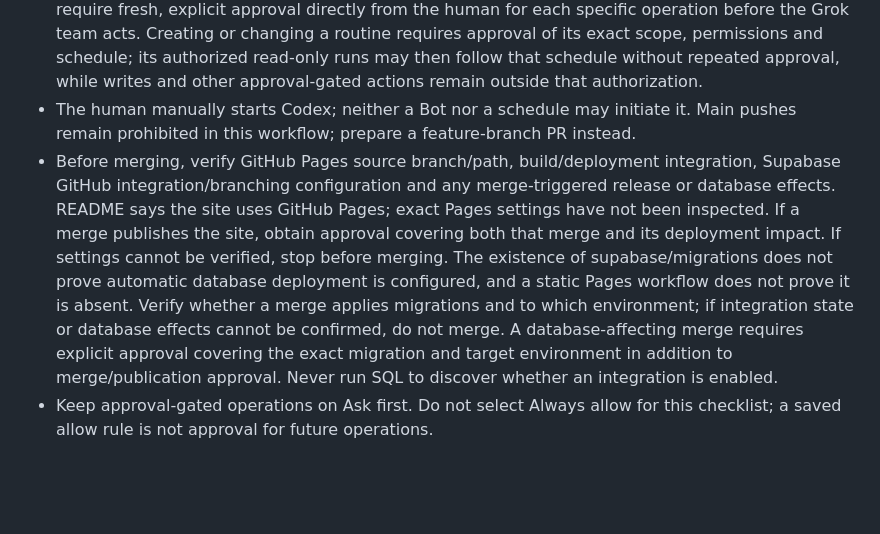
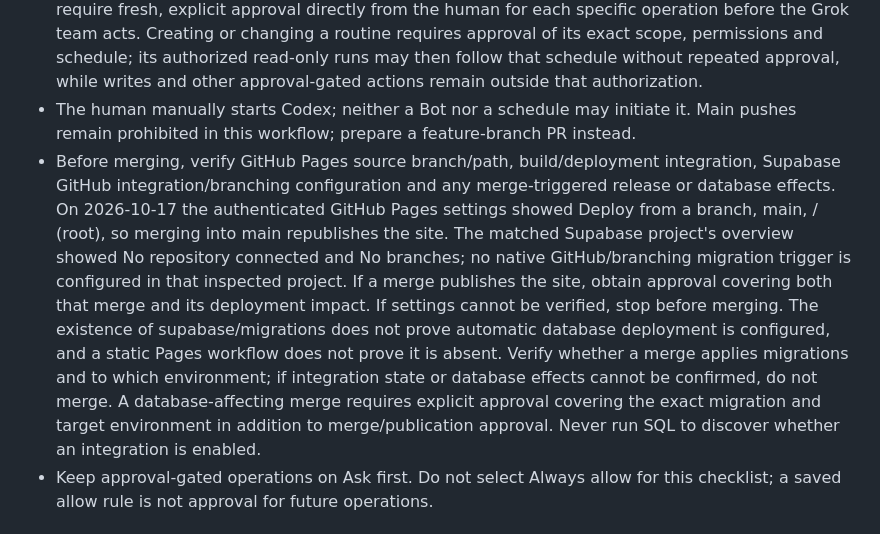
Before and after one commit to hcwwwwaiii/homework-record-book, a Markdown page: AGENTS.md, the part around the change. Drawn GitHub-style; blank space fills up the shorter version.

```diff
--- a/AGENTS.md
+++ b/AGENTS.md
@@ -24,7 +24,7 @@
 - Team read-only messages among the five approved members and Manager are permitted internal handoffs. GitHub comments, email, public posts and forwarding data to another service are external actions, not internal handoffs.
 - Creating/modifying Issues, labels or GitHub comments, adding members and creating/modifying routines (including scope, repository list, permissions, schedule, timezone, activation or deletion) require fresh, explicit approval directly from the human for each specific operation before the Grok team acts. Creating or changing a routine requires approval of its exact scope, permissions and schedule; its authorized read-only runs may then follow that schedule without repeated approval, while writes and other approval-gated actions remain outside that authorization.
 - The human manually starts Codex; neither a Bot nor a schedule may initiate it. Main pushes remain prohibited in this workflow; prepare a feature-branch PR instead.
-- Before merging, verify GitHub Pages source branch/path, build/deployment integration, Supabase GitHub integration/branching configuration and any merge-triggered release or database effects. README says the site uses GitHub Pages; exact Pages settings have not been inspected. If a merge publishes the site, obtain approval covering both that merge and its deployment impact. If settings cannot be verified, stop before merging. The existence of supabase/migrations does not prove automatic database deployment is configured, and a static Pages workflow does not prove it is absent. Verify whether a merge applies migrations and to which environment; if integration state or database effects cannot be confirmed, do not merge. A database-affecting merge requires explicit approval covering the exact migration and target environment in addition to merge/publication approval. Never run SQL to discover whether an integration is enabled.
+- Before merging, verify GitHub Pages source branch/path, build/deployment integration, Supabase GitHub integration/branching configuration and any merge-triggered release or database effects. On 2026-10-17 the authenticated GitHub Pages settings showed Deploy from a branch, main, / (root), so merging into main republishes the site. The matched Supabase project's overview showed No repository connected and No branches; no native GitHub/branching migration trigger is configured in that inspected project. If a merge publishes the site, obtain approval covering both that merge and its deployment impact. If settings cannot be verified, stop before merging. The existence of supabase/migrations does not prove automatic database deployment is configured, and a static Pages workflow does not prove it is absent. Verify whether a merge applies migrations and to which environment; if integration state or database effects cannot be confirmed, do not merge. A database-affecting merge requires explicit approval covering the exact migration and target environment in addition to merge/publication approval. Never run SQL to discover whether an integration is enabled.
 - Keep approval-gated operations on Ask first. Do not select Always allow for this checklist; a saved allow rule is not approval for future operations.
 
 ## Issue labels
```
Also changed, not shown: docs/grok-codex-collaboration.md (+5 -2 lines).
